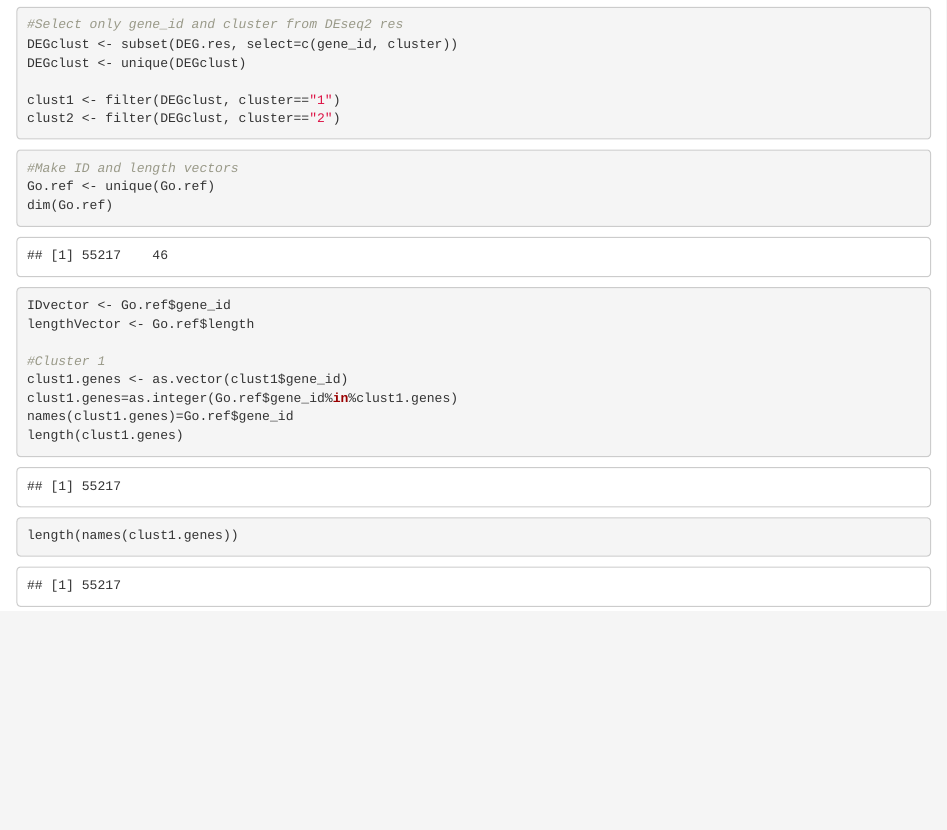
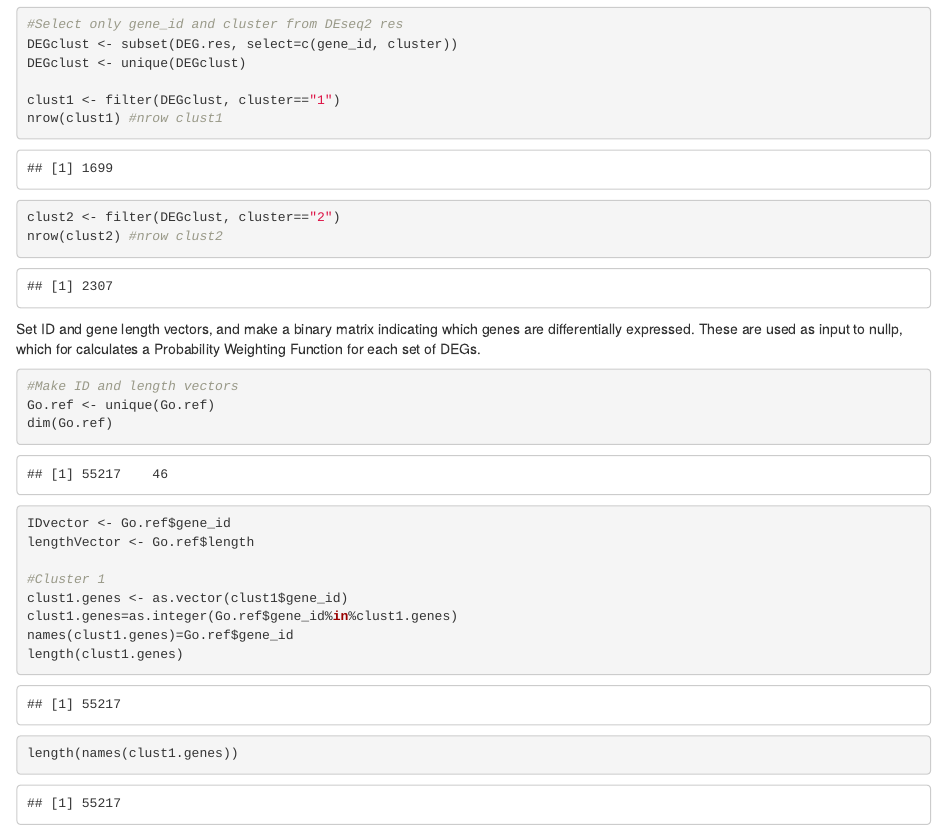
Before and after one commit to echille/Mcapitata_OA_Developmental_Gene_Expression_Timeseries, an R Markdown document (5-Planula-GO-Enrichment-Analysis/Planula_GO_Term_Enrichment_Analysis.Rmd): the page in a window 1100 px wide, from 3160 px down. The pictures show the output file 5-Planula-GO-Enrichment-Analysis/Planula_GO_Term_Enrichment_Analysis.html that the author committed with the source, opened offline.

````diff
--- a/5-Planula-GO-Enrichment-Analysis/Planula_GO_Term_Enrichment_Analysis.Rmd
+++ b/5-Planula-GO-Enrichment-Analysis/Planula_GO_Term_Enrichment_Analysis.Rmd
@@ -46,10 +46,12 @@
 DEGclust <- unique(DEGclust)
 
 clust1 <- filter(DEGclust, cluster=="1")
+nrow(clust1) #nrow clust1
 clust2 <- filter(DEGclust, cluster=="2")
+nrow(clust2) #nrow clust2
 ```
 
-
+Set ID and gene length vectors, and make a binary matrix indicating which genes are differentially expressed. These are used as input to nullp, which for calculates a Probability Weighting Function for each set of DEGs.
 ```{r}
 #Make ID and length vectors
 Go.ref <- unique(Go.ref)
````
Also changed, not shown: 5-Planula-GO-Enrichment-Analysis/Planula_GO_Term_Enrichment_Analysis.html, 5-Planula-GO-Enrichment-Analysis/Planula_GO_Term_Enrichment_Analysis.Rmd (3 more changed lines).
